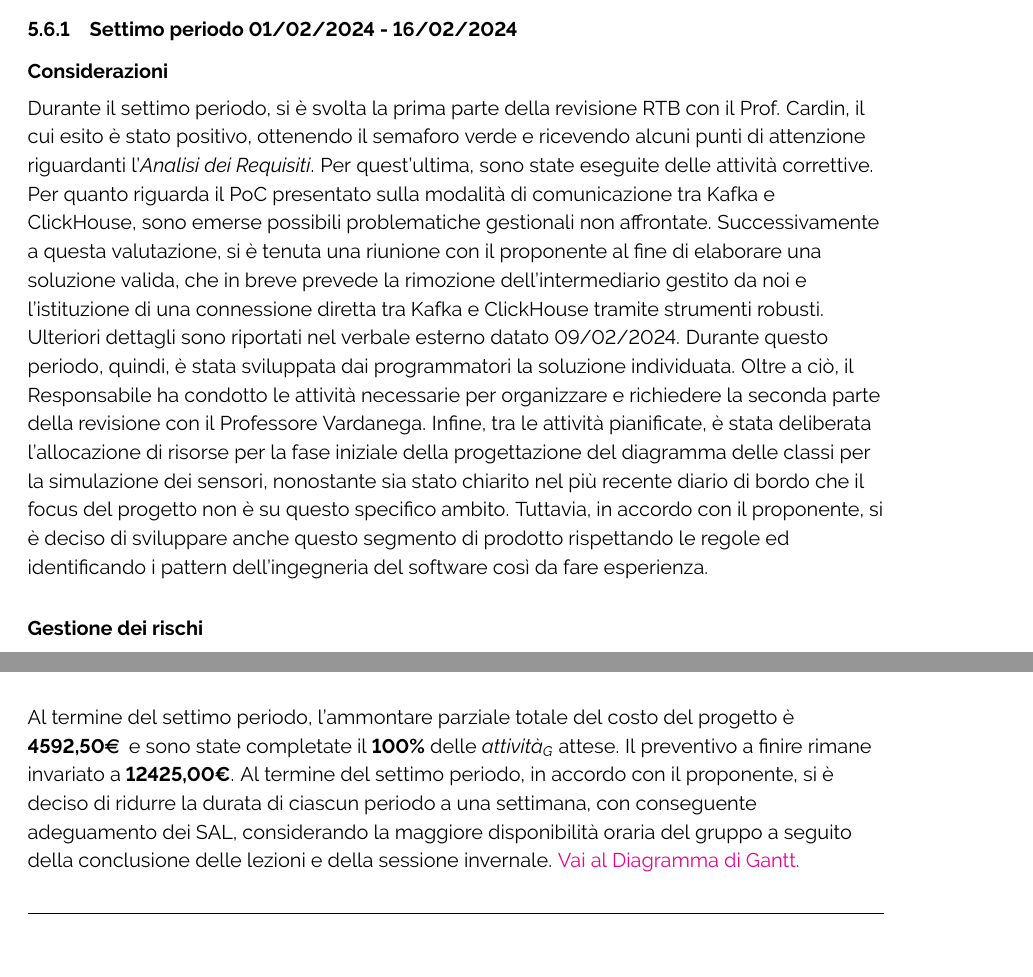
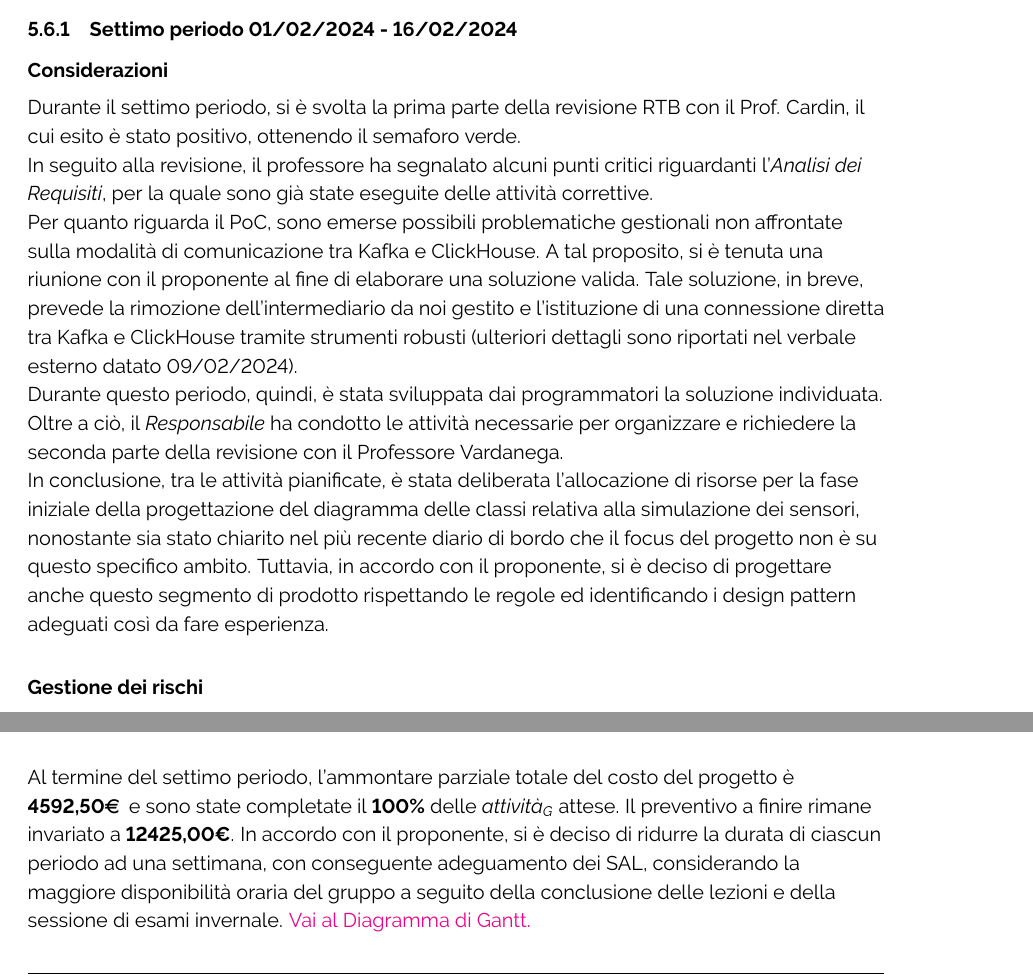
Before and after one commit to ByteOps-swe/Sorgente-documenti, a LaTeX document (RTB/Piano_di_progetto_v1.0.0.tex, which reads RTB/Sottosezioni/Piano_di_progetto/Tra_rtb_pb.tex): two parts of pages 44 and 46 of 54, joined at a grey line, cut so that both start at the same text. Compiled offline with pdfLaTeX.

Commit message:
update Considerazioni

```diff
--- a/RTB/Sottosezioni/Piano_di_progetto/Tra_rtb_pb.tex
+++ b/RTB/Sottosezioni/Piano_di_progetto/Tra_rtb_pb.tex
@@ -1,7 +1,11 @@
 \subsection{Tra RTB e PB}
 \subsubsection{Settimo periodo  01/02/2024 - 16/02/2024}
 \paragraph{Considerazioni}
-Durante il settimo periodo, si è svolta la prima parte della revisione RTB con il Prof. Cardin, il cui esito è stato positivo, ottenendo il semaforo verde e ricevendo alcuni punti di attenzione riguardanti l'\textit{Analisi dei Requisiti}. Per quest'ultima, sono state eseguite delle attività correttive. Per quanto riguarda il PoC presentato sulla modalità di comunicazione tra Kafka e ClickHouse, sono emerse possibili problematiche gestionali non affrontate. Successivamente a questa valutazione, si è tenuta una riunione con il proponente al fine di elaborare una soluzione valida, che in breve prevede la rimozione dell'intermediario gestito da noi e l'istituzione di una connessione diretta tra Kafka e ClickHouse tramite strumenti robusti. Ulteriori dettagli sono riportati nel verbale esterno datato 09/02/2024. Durante questo periodo, quindi, è stata sviluppata dai programmatori la soluzione individuata. Oltre a ciò, il Responsabile ha condotto le attività necessarie per organizzare e richiedere la seconda parte della revisione con il Professore Vardanega. Infine, tra le attività pianificate, è stata deliberata l'allocazione di risorse per la fase iniziale della progettazione del diagramma delle classi per la simulazione dei sensori, nonostante sia stato chiarito nel più recente diario di bordo che il focus del progetto non è su questo specifico ambito. Tuttavia, in accordo con il proponente, si è deciso di sviluppare anche questo segmento di prodotto rispettando le regole ed identificando i pattern dell'ingegneria del software così da fare esperienza.
+Durante il settimo periodo, si è svolta la prima parte della revisione RTB con il Prof. Cardin, il cui esito è stato positivo, ottenendo il semaforo verde. \\
+In seguito alla revisione, il professore ha segnalato alcuni punti critici riguardanti l'\textit{Analisi dei Requisiti}, per la quale sono già state eseguite delle attività correttive. \\
+Per quanto riguarda il PoC, sono emerse possibili problematiche gestionali non affrontate sulla modalità di comunicazione tra Kafka e ClickHouse. A tal proposito, si è tenuta una riunione con il proponente al fine di elaborare una soluzione valida. Tale soluzione, in breve, prevede la rimozione dell'intermediario da noi gestito e l'istituzione di una connessione diretta tra Kafka e ClickHouse tramite strumenti robusti (ulteriori dettagli sono riportati nel verbale esterno datato 09/02/2024). \\
+Durante questo periodo, quindi, è stata sviluppata dai programmatori la soluzione individuata. Oltre a ciò, il \textit{Responsabile} ha condotto le attività necessarie per organizzare e richiedere la seconda parte della revisione con il Professore Vardanega. \\
+In conclusione, tra le attività pianificate, è stata deliberata l'allocazione di risorse per la fase iniziale della progettazione del diagramma delle classi relativa alla simulazione dei sensori, nonostante sia stato chiarito nel più recente diario di bordo che il focus del progetto non è su questo specifico ambito. Tuttavia, in accordo con il proponente, si è deciso di progettare anche questo segmento di prodotto rispettando le regole ed identificando i design pattern adeguati così da fare esperienza.
 
 \paragraph{Gestione dei rischi}
 
@@ -74,7 +79,7 @@ Per le \textit{attività}\textsubscript{\textit{G}} registrate nei costi, sono s
 
 Al termine del settimo periodo, l'ammontare parziale totale del costo del progetto è \textbf{ 4592,50\euro\ } e sono state completate il \textbf{100\%} delle \textit{attività}\textsubscript{\textit{G}} attese.
 Il preventivo a finire rimane invariato a \textbf{12425,00€}.
-Al termine del settimo periodo, in accordo con il proponente, si è deciso di ridurre la durata di ciascun periodo a una settimana, con conseguente adeguamento dei SAL, considerando la maggiore disponibilità oraria del gruppo a seguito della conclusione delle lezioni e della sessione invernale.
+In accordo con il proponente, si è deciso di ridurre la durata di ciascun periodo ad una settimana, con conseguente adeguamento dei SAL, considerando la maggiore disponibilità oraria del gruppo a seguito della conclusione delle lezioni e della sessione di esami invernale.
 \href{https://github.com/orgs/ByteOps-swe/projects/3/views/1?sortedBy%5Bdirection%5D=asc&sortedBy%5BcolumnId%5D=64182560}{Vai al Diagramma di Gantt.}
 
 \pagebreak
```
Also changed, not shown: RTB/Sottosezioni/Piano_di_progetto/Tra_rtb_pb.tex (7 more changed lines).
